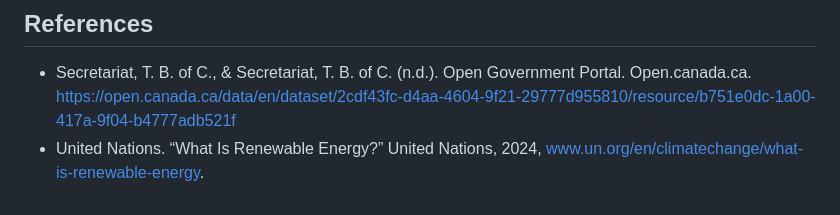
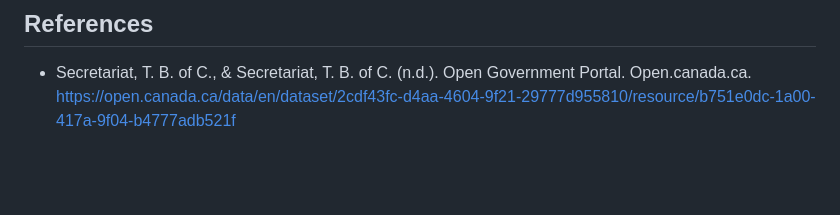
Before and after one commit to rianna-sundlie/energy-production-trends-canada, a Markdown page: README.md, the part around the change. GitHub-like rendering; blank space fills up the shorter version.

```diff
--- a/README.md
+++ b/README.md
@@ -90,4 +90,3 @@ The analysis includes:
 
 ## References
 - Secretariat, T. B. of C., & Secretariat, T. B. of C. (n.d.). Open Government Portal. Open.canada.ca. https://open.canada.ca/data/en/dataset/2cdf43fc-d4aa-4604-9f21-29777d955810/resource/b751e0dc-1a00-417a-9f04-b4777adb521f
-- United Nations. “What Is Renewable Energy?” United Nations, 2024, www.un.org/en/climatechange/what-is-renewable-energy.
```
